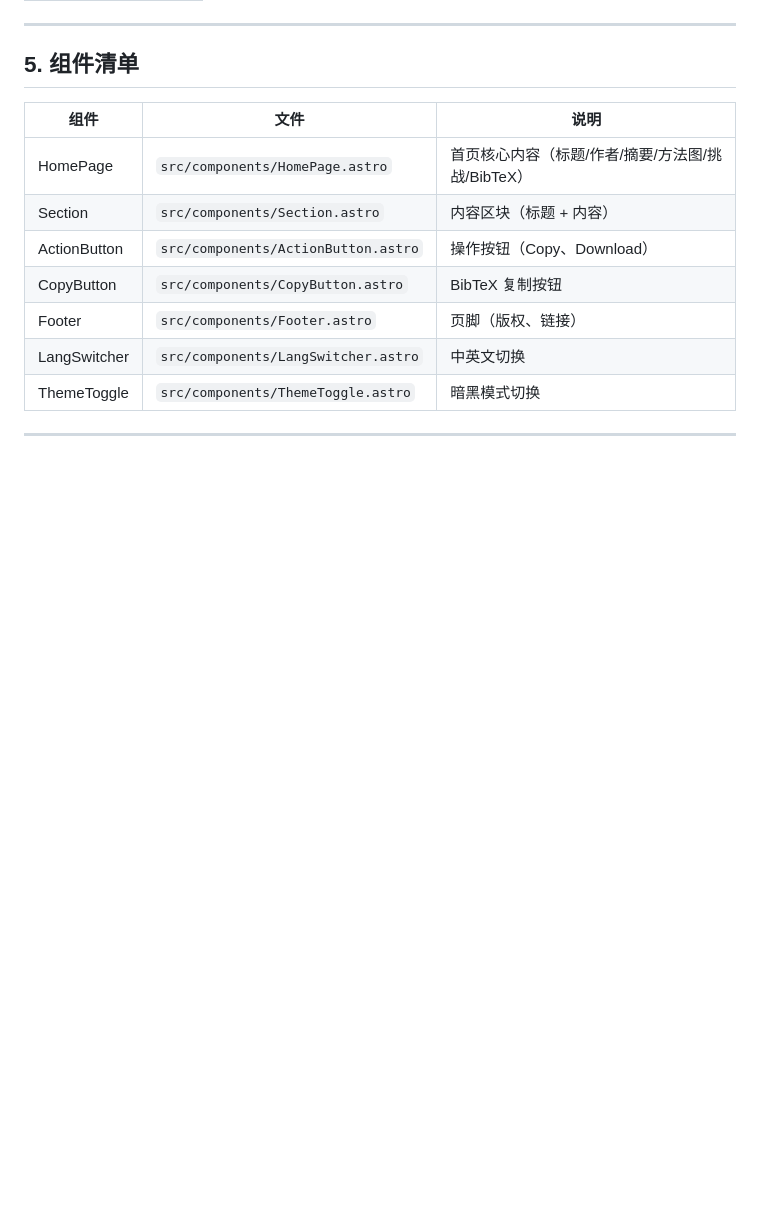
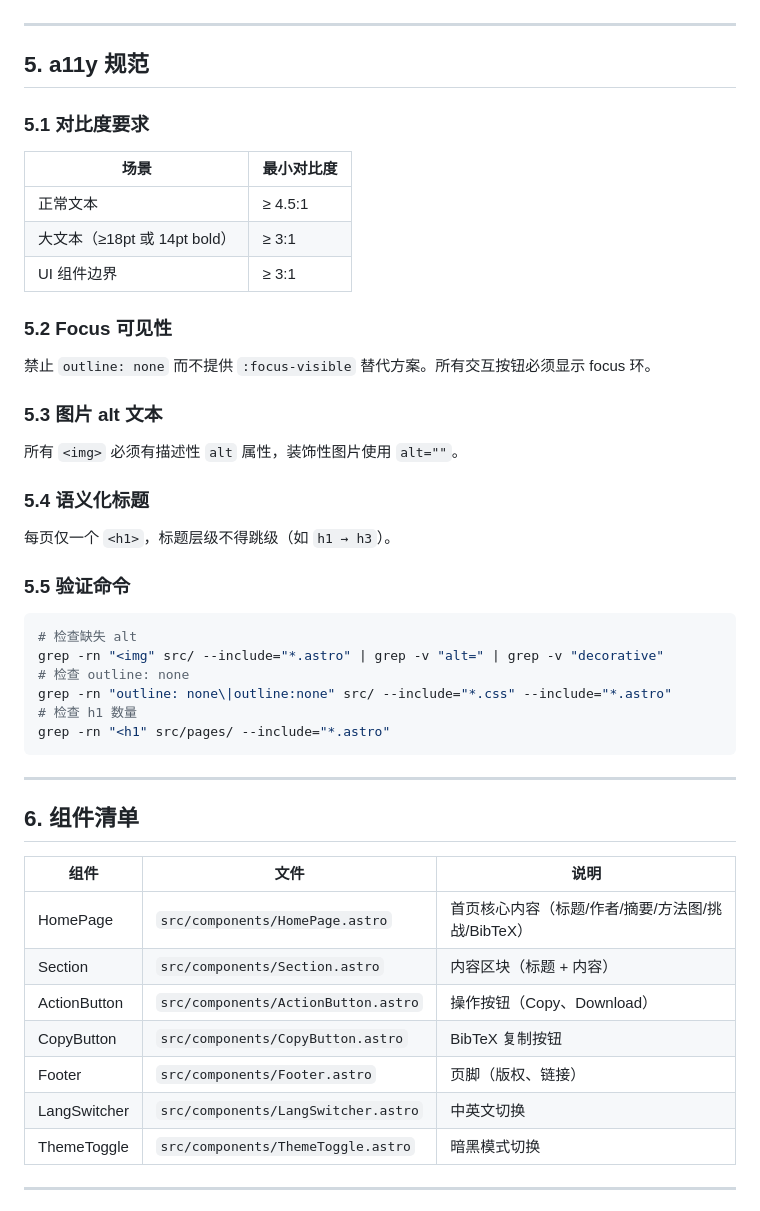
Before and after one commit to wangrui2025/GDKVM, a Markdown page: website/DESIGN.md, the part around one of its changes. Rendered like a GitHub page; blank space fills up the shorter version.

````diff
--- a/website/DESIGN.md
+++ b/website/DESIGN.md
@@ -58,7 +95,42 @@
 
 ---
 
-## 5. 组件清单
+## 5. a11y 规范
+
+### 5.1 对比度要求
+
+| 场景 | 最小对比度 |
+|------|-----------|
+| 正常文本 | ≥ 4.5:1 |
+| 大文本（≥18pt 或 14pt bold） | ≥ 3:1 |
+| UI 组件边界 | ≥ 3:1 |
+
+### 5.2 Focus 可见性
+
+禁止 `outline: none` 而不提供 `:focus-visible` 替代方案。所有交互按钮必须显示 focus 环。
+
+### 5.3 图片 alt 文本
+
+所有 `<img>` 必须有描述性 `alt` 属性，装饰性图片使用 `alt=""`。
+
+### 5.4 语义化标题
+
+每页仅一个 `<h1>`，标题层级不得跳级（如 `h1 → h3`）。
+
+### 5.5 验证命令
+
+```bash
+# 检查缺失 alt
+grep -rn "<img" src/ --include="*.astro" | grep -v "alt=" | grep -v "decorative"
+# 检查 outline: none
+grep -rn "outline: none\|outline:none" src/ --include="*.css" --include="*.astro"
+# 检查 h1 数量
+grep -rn "<h1" src/pages/ --include="*.astro"
+```
+
+---
+
+## 6. 组件清单
 
 | 组件 | 文件 | 说明 |
 |------|------|------|
````
Also changed, not shown: other parts of website/DESIGN.md (+152 -28 lines).
